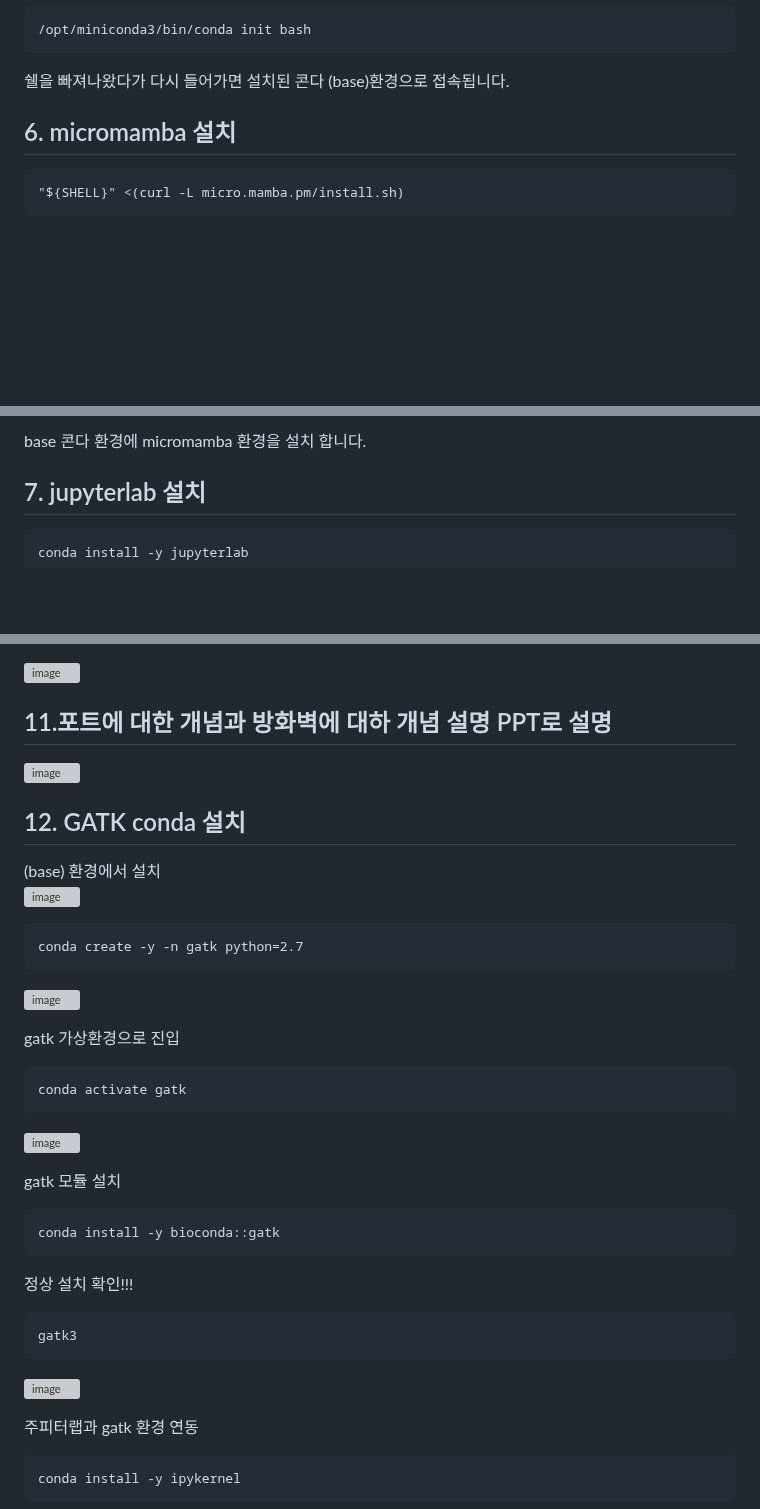
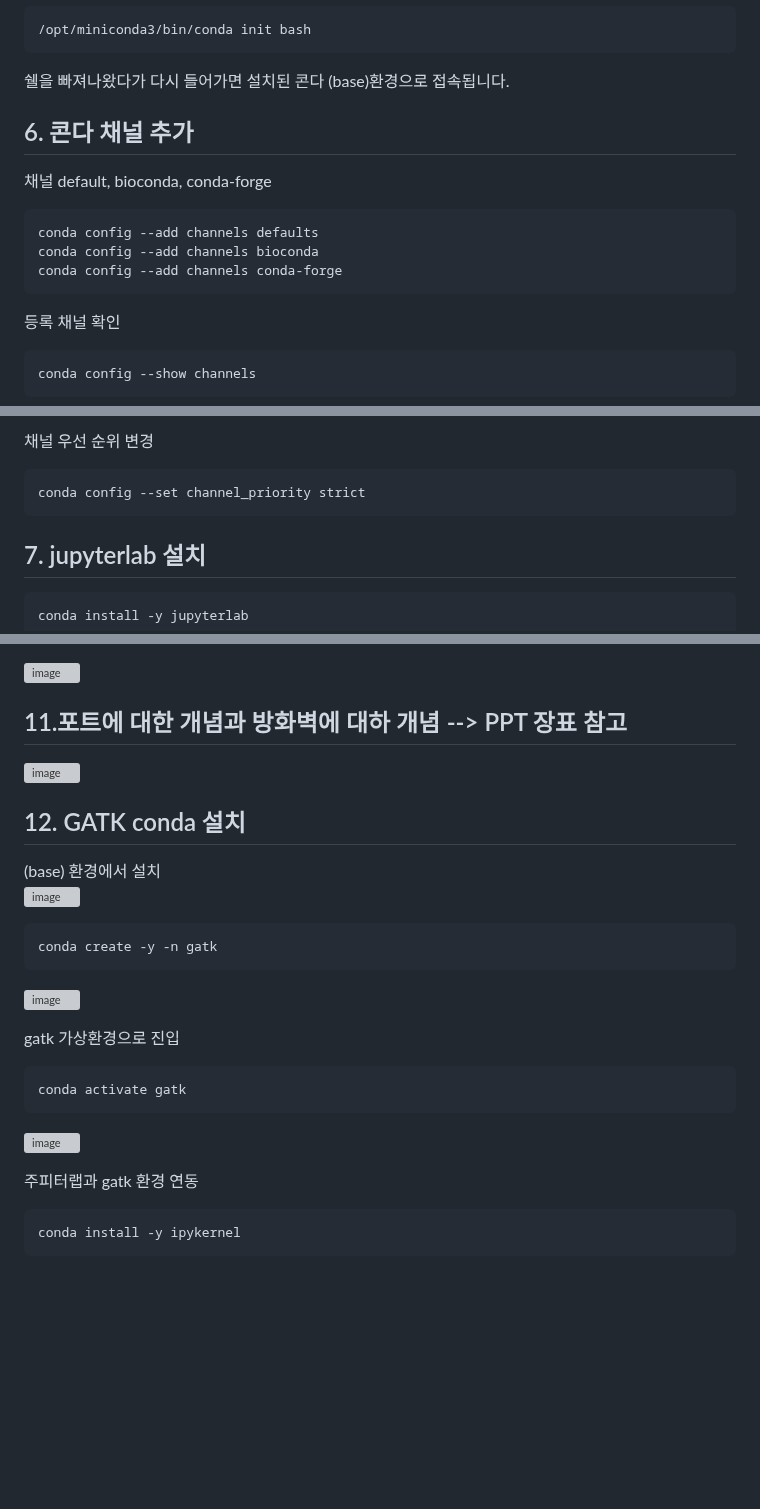
Before and after one commit to yhgong/my-first-blog, a Markdown page: README.md, 3 parts joined by grey strips. Rendered like a GitHub page; blank space fills up the shorter version; grey boxes are pictures that could not be loaded.

````diff
--- a/README.md
+++ b/README.md
@@ -192,8 +192,15 @@ sudo rm -rf /opt/miniconda3/miniconda.sh
 ```
 쉘을 빠져나왔다가 다시 들어가면 설치된 콘다 (base)환경으로 접속됩니다.
 
+## 6. 콘다 채널 추가
+채널 default, bioconda, conda-forge
+```
+conda config --add channels defaults
+conda config --add channels bioconda
+conda config --add channels conda-forge
+```
 
-## 6. micromamba 설치
+등록 채널 확인
 ```
-"${SHELL}" <(curl -L micro.mamba.pm/install.sh)
+conda config --show channels
 ```
@@ -201,5 +207,8 @@ sudo rm -rf /opt/miniconda3/miniconda.sh
 
-base 콘다 환경에 micromamba 환경을 설치 합니다.
+채널 우선 순위 변경
+```
+conda config --set channel_priority strict
+```
 
 ## 7. jupyterlab 설치
 ```
@@ -245,7 +254,7 @@ jupyter lab --ip=0.0.0.0 --port=8888 --allow-root --no-browser
 
 ![image](https://github.com/user-attachments/assets/f4ae0f8b-155a-40b7-bef4-58b9e19a5835)
 
-## 11.포트에 대한 개념과 방화벽에 대하 개념 설명 PPT로 설명
+## 11.포트에 대한 개념과 방화벽에 대하 개념 --> PPT 장표 참고
 
 ![image](https://github.com/user-attachments/assets/ece4e3f6-e754-4edb-bc19-712c788a883e)
 
@@ -253,7 +262,7 @@ jupyter lab --ip=0.0.0.0 --port=8888 --allow-root --no-browser
 (base) 환경에서 설치 <br>
 ![image](https://github.com/user-attachments/assets/9727ac36-30a6-46a9-b0e1-4c101aa28775)
 ```
-conda create -y -n gatk python=2.7
+conda create -y -n gatk
 ```
 ![image](https://github.com/user-attachments/assets/aa3d417c-ed92-44cc-b28b-8c22791b7592)
 
@@ -262,16 +271,6 @@ gatk 가상환경으로 진입
 conda activate gatk
 ```
 ![image](https://github.com/user-attachments/assets/9eeb679b-6b13-4de0-8082-d79e838309cb)
-
-gatk 모듈 설치
-```
-conda install -y bioconda::gatk
-```
-정상 설치 확인!!!
-```
-gatk3
-```
-![image](https://github.com/user-attachments/assets/3668a0d8-1fc8-4049-ba11-3d983aa70121)
 
 주피터랩과 gatk 환경 연동
 ```
````
Also changed, not shown: other parts of README.md (+1 -2 lines).
